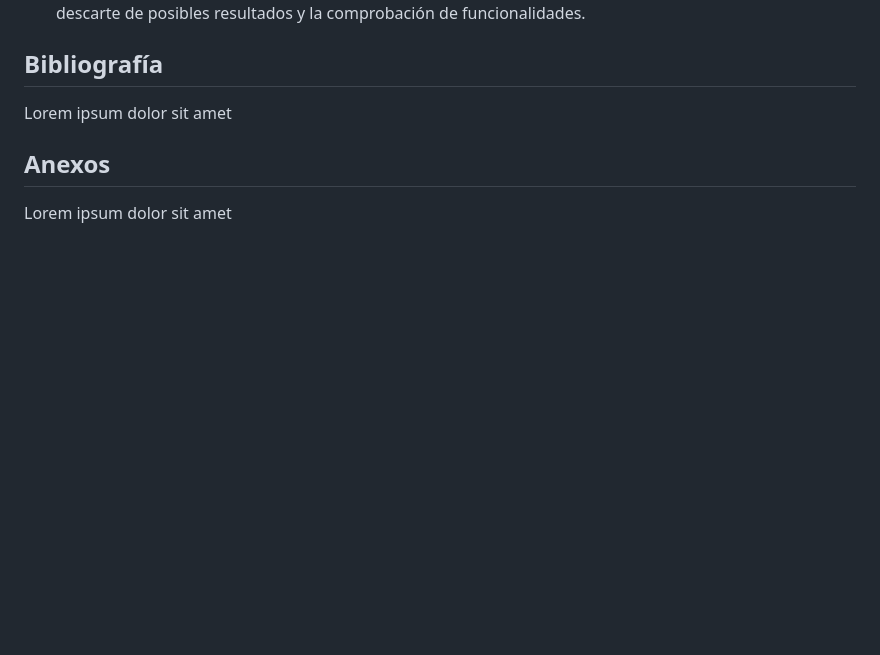
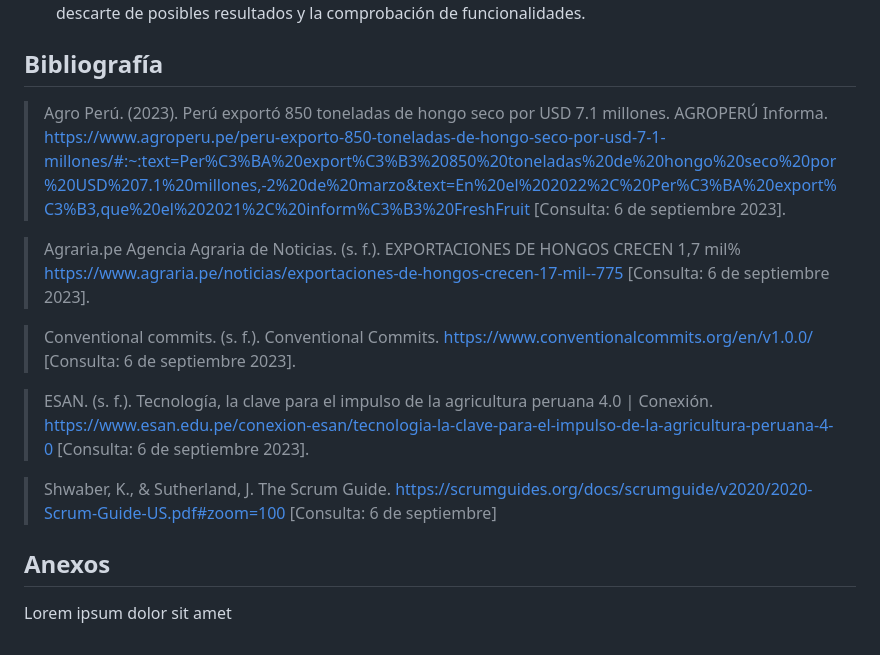
Before and after one commit to Integradis-OpenSource/TFDocOpenSource, a Markdown page: README.md, the part around the change. GitHub-like rendering; blank space fills up the shorter version.

Commit message:
chore(bibliography): added bibliography

```diff
--- a/README.md
+++ b/README.md
@@ -1204,7 +1204,15 @@ Para la entrega del Sprint número 1, se desplego el landing page parcialmente c
 12. Realizar los criterios de aceptación en lenguaje Gherkin de las historias de usuario designadas para este sprint validan los escenarios posibles dentro de la interacción entre usuario y plataforma. Ello aporta en el descarte de posibles resultados y la comprobación de funcionalidades.
 
 ## Bibliografía
-Lorem ipsum dolor sit amet
+>Agro Perú. (2023). Perú exportó 850 toneladas de hongo seco por USD 7.1 millones. AGROPERÚ Informa. https://www.agroperu.pe/peru-exporto-850-toneladas-de-hongo-seco-por-usd-7-1-millones/#:~:text=Per%C3%BA%20export%C3%B3%20850%20toneladas%20de%20hongo%20seco%20por%20USD%207.1%20millones,-2%20de%20marzo&text=En%20el%202022%2C%20Per%C3%BA%20export%C3%B3,que%20el%202021%2C%20inform%C3%B3%20FreshFruit [Consulta: 6 de septiembre 2023].
+
+>Agraria.pe Agencia Agraria de Noticias. (s. f.).  EXPORTACIONES DE HONGOS CRECEN 1,7 mil% https://www.agraria.pe/noticias/exportaciones-de-hongos-crecen-17-mil--775 [Consulta: 6 de septiembre 2023].
+
+>Conventional commits. (s. f.). Conventional Commits. https://www.conventionalcommits.org/en/v1.0.0/ [Consulta: 6 de septiembre 2023].
+
+>ESAN. (s. f.). Tecnología, la clave para el impulso de la agricultura peruana 4.0 | Conexión. https://www.esan.edu.pe/conexion-esan/tecnologia-la-clave-para-el-impulso-de-la-agricultura-peruana-4-0 [Consulta: 6 de septiembre 2023].
+
+>Shwaber, K., & Sutherland, J. The Scrum Guide. https://scrumguides.org/docs/scrumguide/v2020/2020-Scrum-Guide-US.pdf#zoom=100 [Consulta: 6 de septiembre]
 
 
 ## Anexos
```
